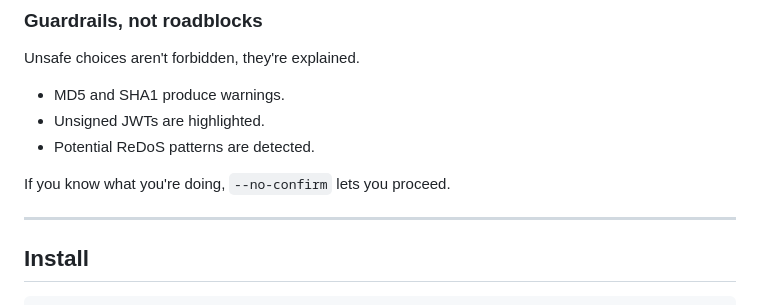
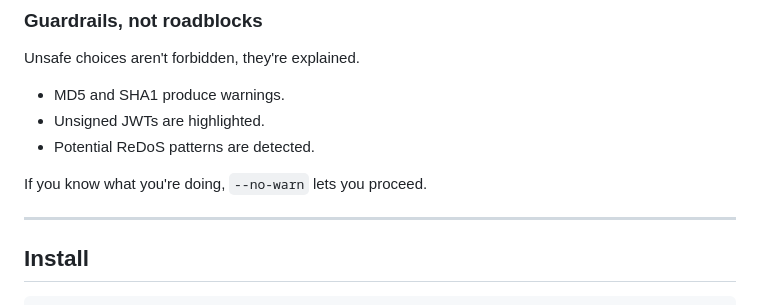
Before and after one commit to everwinner64/denev-cli, a Markdown page: README.md, the part around the change. Drawn GitHub-style.

```diff
--- a/README.md
+++ b/README.md
@@ -133,7 +133,7 @@ Unsafe choices aren't forbidden, they're explained.
 - Unsigned JWTs are highlighted.
 - Potential ReDoS patterns are detected.
 
-If you know what you're doing, `--no-confirm` lets you proceed.
+If you know what you're doing, `--no-warn` lets you proceed.
 
 ---
 
```
Also changed, not shown: docs/latest/documentation.md (+23 -6 lines).
